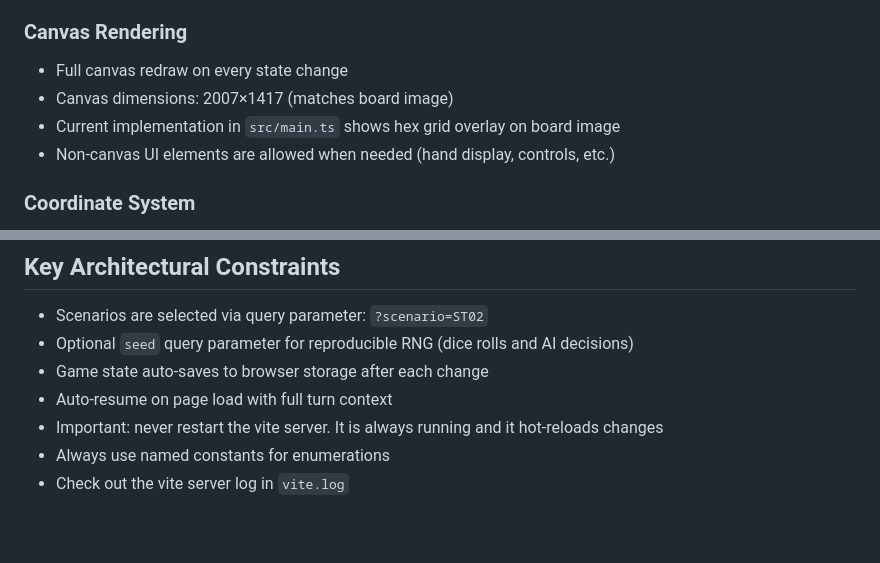
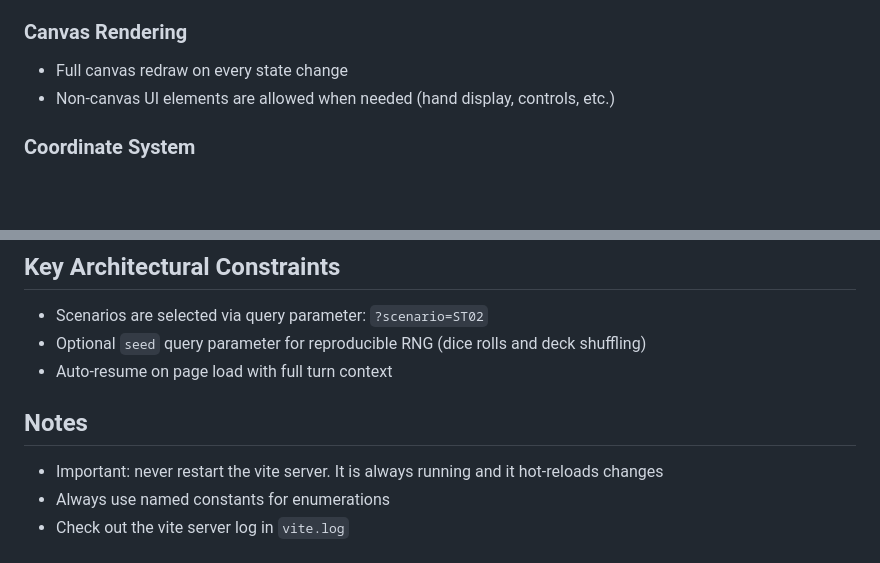
Before and after one commit to xpmatteo/auto-memoir44, a Markdown page: CLAUDE.md, 2 parts joined by grey strips. Drawn GitHub-style; blank space fills up the shorter version.

Commit message:
Refactor CLAUDE.md to streamline content
Removed redundant lines about canvas dimensions and game state auto-saving.

```diff
--- a/CLAUDE.md
+++ b/CLAUDE.md
@@ -32,8 +32,6 @@ All game logic flows through the `GameState` object:
 ### Canvas Rendering
 
 - Full canvas redraw on every state change
-- Canvas dimensions: 2007×1417 (matches board image)
-- Current implementation in `src/main.ts` shows hex grid overlay on board image
 - Non-canvas UI elements are allowed when needed (hand display, controls, etc.)
 
 ### Coordinate System
@@ -128,9 +126,10 @@ memoir/
 ## Key Architectural Constraints
 
 - Scenarios are selected via query parameter: `?scenario=ST02`
-- Optional `seed` query parameter for reproducible RNG (dice rolls and AI decisions)
-- Game state auto-saves to browser storage after each change
+- Optional `seed` query parameter for reproducible RNG (dice rolls and deck shuffling)
 - Auto-resume on page load with full turn context
+
+## Notes
 - Important: never restart the vite server.  It is always running and it hot-reloads changes
 - Always use named constants for enumerations
 - Check out the vite server log in `vite.log`
```
